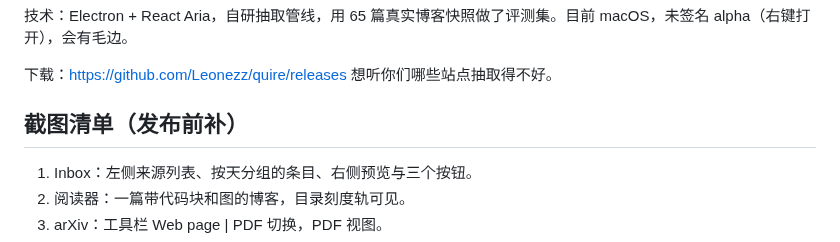
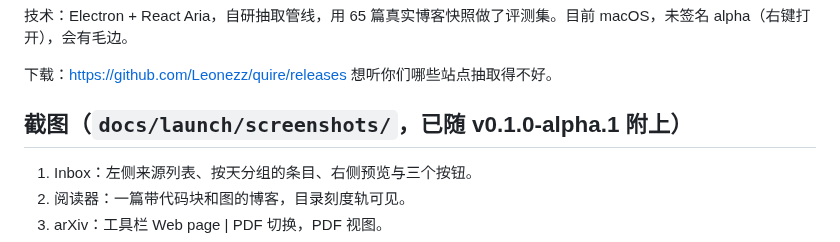
Before and after one commit to Leonezz/quire, a Markdown page: docs/launch/pitch.md, the part around the change. Rendered like a GitHub page.

```diff
--- a/docs/launch/pitch.md
+++ b/docs/launch/pitch.md
@@ -61,7 +61,7 @@ Quire 做三件事：
 下载：https://github.com/Leonezz/quire/releases
 想听你们哪些站点抽取得不好。
 
-## 截图清单（发布前补）
+## 截图（`docs/launch/screenshots/`，已随 v0.1.0-alpha.1 附上）
 
 1. Inbox：左侧来源列表、按天分组的条目、右侧预览与三个按钮。
 2. 阅读器：一篇带代码块和图的博客，目录刻度轨可见。
```
Also changed, not shown: README.md (+2 -0 lines), docs/launch/screenshots/1-inbox.png (added), docs/launch/screenshots/2-reader.png (added), docs/launch/screenshots/3-arxiv.png (added), docs/launch/screenshots/4-agent.png (added), docs/launch/screenshots/5-info.png (added).
